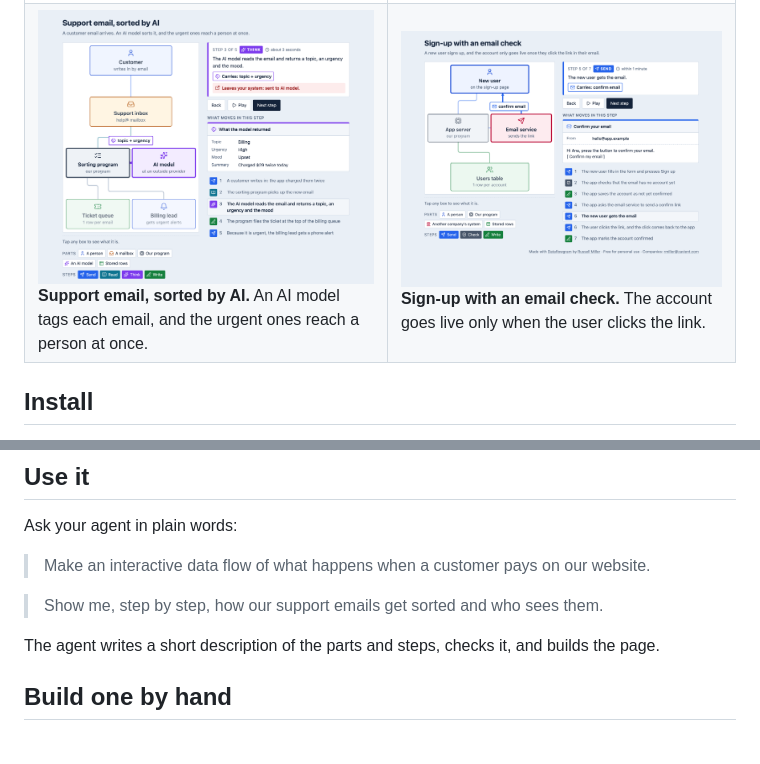
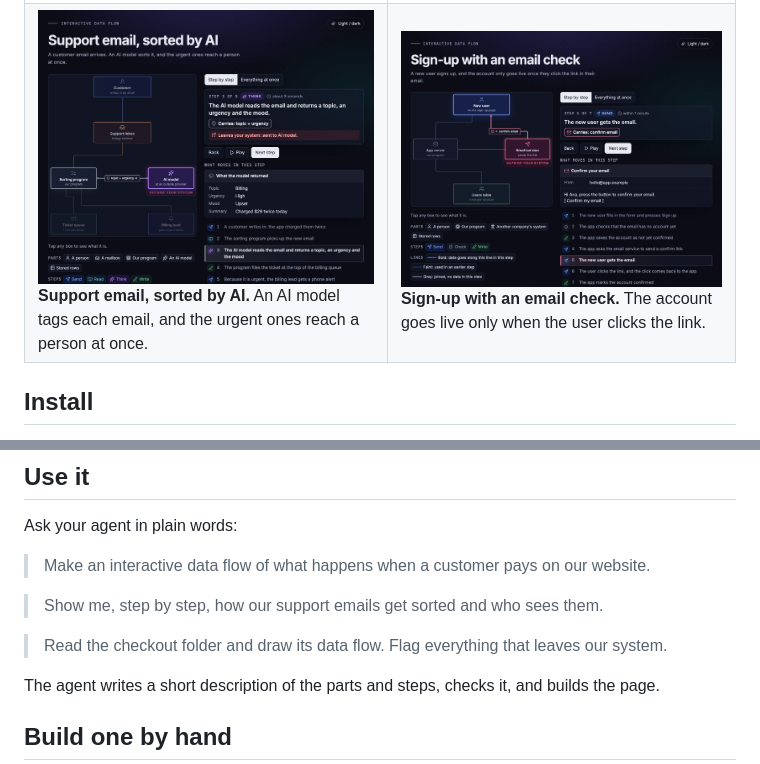
Before and after one commit to russellmiller3/dataflowgram, a Markdown page: README.md, 2 parts joined by grey strips. Drawn GitHub-style; pictures changed too: docs/images/sign-up.png, docs/images/support-triage.png; blank space fills up the shorter version.

```diff
--- a/README.md
+++ b/README.md
@@ -65,6 +67,8 @@ Ask your agent in plain words:
 > Make an interactive data flow of what happens when a customer pays on our website.
 
 > Show me, step by step, how our support emails get sorted and who sees them.
+
+> Read the checkout folder and draw its data flow. Flag everything that leaves our system.
 
 The agent writes a short description of the parts and steps, checks it, and builds the page.
 
```
Also changed, not shown: other parts of README.md (+5 -3 lines), skills/dataflowgram/SKILL.md (+21 -3 lines), docs/images/demo.gif, docs/images/notes-inbox.png, docs/images/online-order.png, 10 other files.
